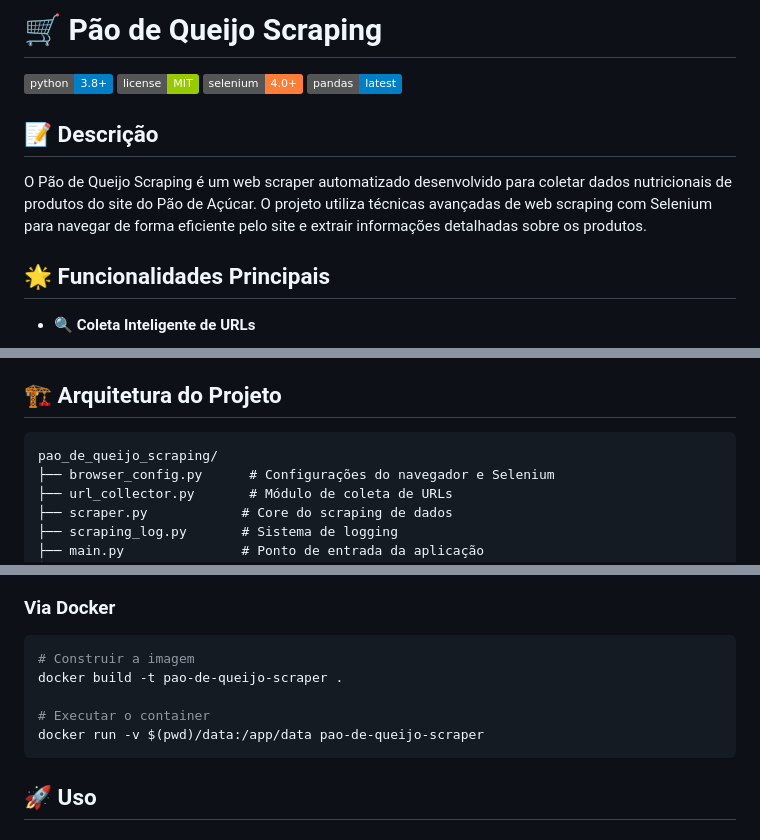
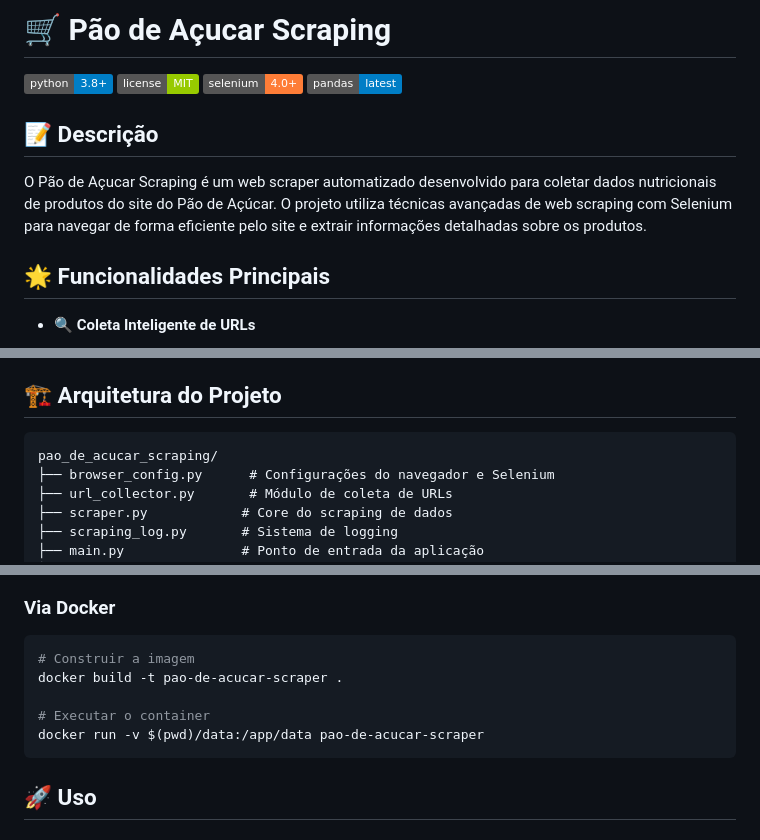
Before and after one commit to sidnei-almeida/pao_de_acucar_scraping, a Markdown page: README.md, 3 parts joined by grey strips. Drawn GitHub-style; badges without logos.

````diff
--- a/README.md
+++ b/README.md
@@ -1,4 +1,4 @@
-# 🛒 Pão de Queijo Scraping
+# 🛒 Pão de Açucar Scraping
 
 [![Python Version](https://img.shields.io/badge/python-3.8%2B-blue.svg)](https://www.python.org/downloads/)
 [![License](https://img.shields.io/badge/license-MIT-green.svg)](LICENSE)
@@ -7,7 +7,7 @@
 
 ## 📝 Descrição
 
-O Pão de Queijo Scraping é um web scraper automatizado desenvolvido para coletar dados nutricionais de produtos do site do Pão de Açúcar. O projeto utiliza técnicas avançadas de web scraping com Selenium para navegar de forma eficiente pelo site e extrair informações detalhadas sobre os produtos.
+O Pão de Açucar Scraping é um web scraper automatizado desenvolvido para coletar dados nutricionais de produtos do site do Pão de Açúcar. O projeto utiliza técnicas avançadas de web scraping com Selenium para navegar de forma eficiente pelo site e extrair informações detalhadas sobre os produtos.
 
 ## 🌟 Funcionalidades Principais
 
@@ -29,7 +29,7 @@ O Pão de Queijo Scraping é um web scraper automatizado desenvolvido para colet
 ## 🏗️ Arquitetura do Projeto
 
 ```
-pao_de_queijo_scraping/
+pao_de_acucar_scraping/
 ├── browser_config.py      # Configurações do navegador e Selenium
 ├── url_collector.py       # Módulo de coleta de URLs
 ├── scraper.py            # Core do scraping de dados
@@ -73,10 +73,10 @@ pip install -r requirements.txt
 
 ```bash
 # Construir a imagem
-docker build -t pao-de-queijo-scraper .
+docker build -t pao-de-acucar-scraper .
 
 # Executar o container
-docker run -v $(pwd)/data:/app/data pao-de-queijo-scraper
+docker run -v $(pwd)/data:/app/data pao-de-acucar-scraper
 ```
 
 ## 🚀 Uso
````
